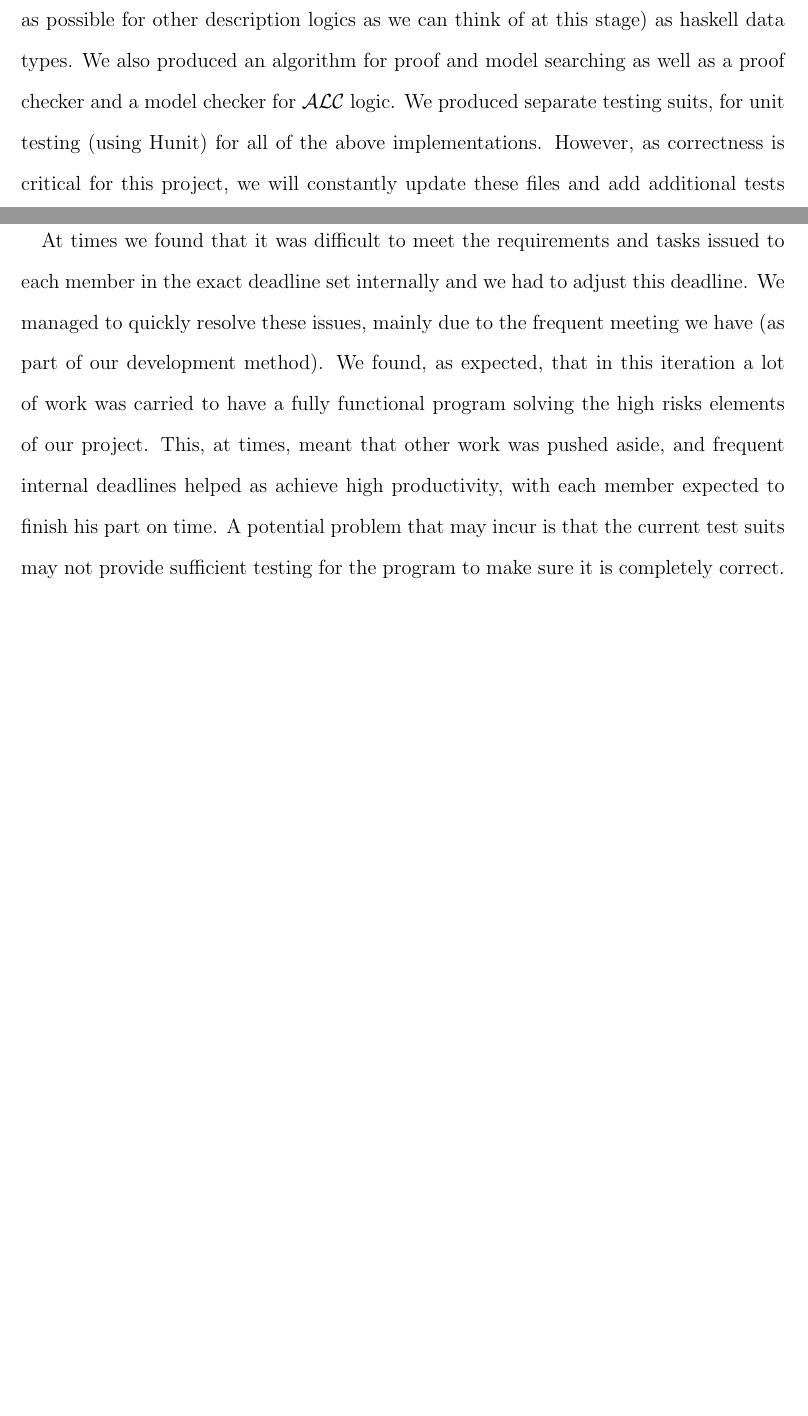
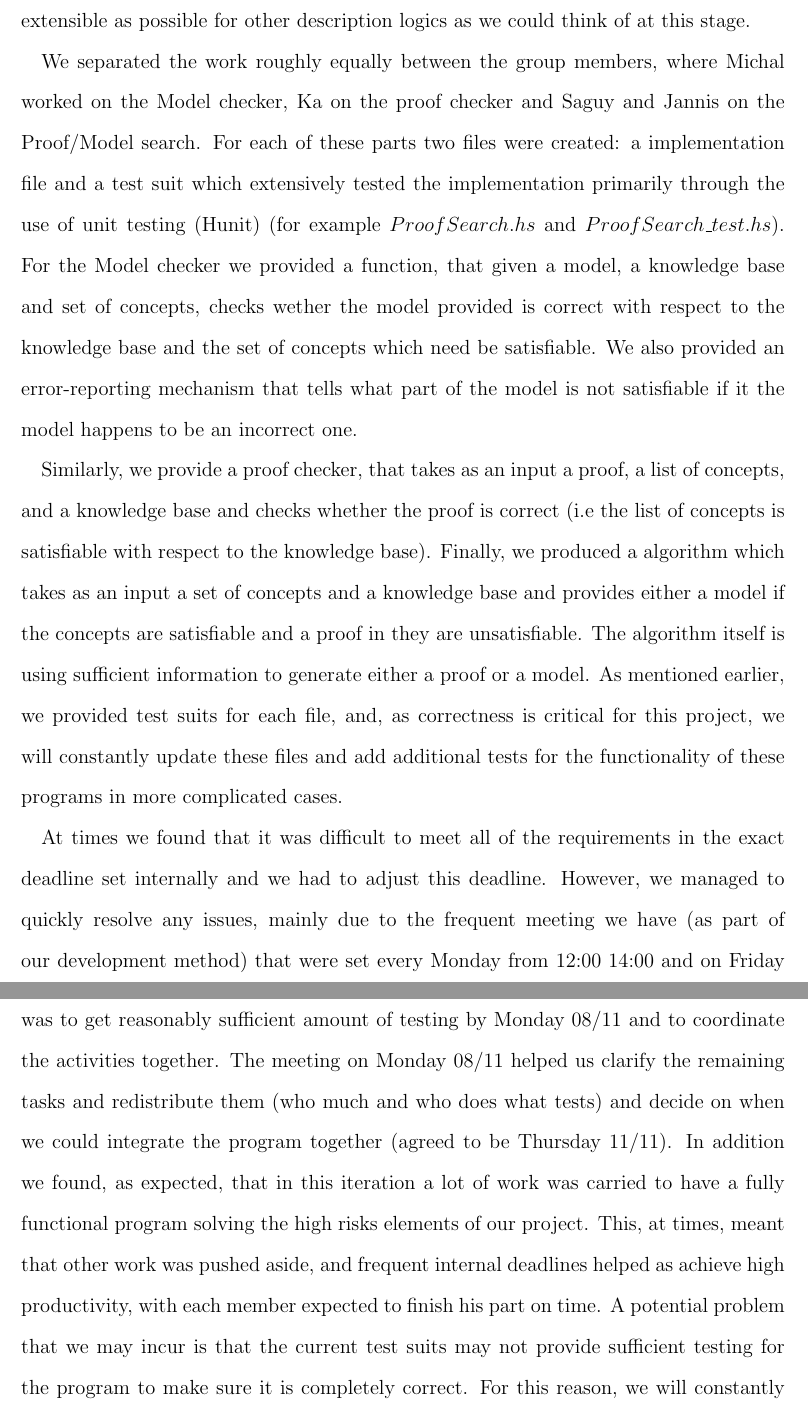
Before and after one commit to j5b/ps-pc, a LaTeX document (progress_report/progress_report.tex, which reads progress_report/saguy.tex): two parts of pages 4 and 5 of 10 before the commit and two parts of pages 5 and 6 of 11 after it, joined at a grey line, cut so that both start at the same text, the shorter picture padded with empty space. Compiled offline with pdfLaTeX.

Commit message:
revised version of sagie's part

```diff
--- a/progress_report/saguy.tex
+++ b/progress_report/saguy.tex
@@ -4,6 +4,10 @@ As detailed in the inception report, the original plan was to have two complete
 
-We completed the requirements for that first first iteration. We firstly produced a representation for concepts, models and proofs for $\mathcal{ALC}$ logic (that we made as extensible as possible for other description logics as we can think of at this stage) as haskell data types. We also produced an algorithm for proof and model searching as well as a proof checker and a model checker for $\mathcal{ALC}$ logic. We produced separate testing suits, for unit testing (using Hunit) for all of the above implementations. However, as correctness is critical for this project, we will constantly update these files and add additional tests for the functionality of these programs in more complicated cases.
+In order to provide a representation for concepts, models and proofs for $\mathcal{ALC}$ logic we produced three files in haskell: model.hs, proof.hs and signature.hs. The first provides the data type for model; This includes a domain which is a set of individuals in the model (represented as integers), a set of unary relations (i.e the assignment of concepts to a subset of the domain) and a set of binary relations (which is a string naming the relation and an assignment to the subset of Domain x Domain). The proof was represented inductively using a proofTree definition. The signature provided a representation for concepts corresponding directly to the concepts expressible in $\mathcal{ALC}$. This was made as extensible as possible for other description logics as we could think of at this stage.
 
-At times we found that it was difficult to meet the requirements and tasks issued to each member in the exact deadline set internally and we had to adjust this deadline. We managed to quickly resolve these issues, mainly due to the frequent meeting we have (as part of our development method). We found, as expected, that in this iteration a lot of work was carried to have a fully functional program solving the high risks elements of our project. This, at times, meant that other work was pushed aside, and frequent internal deadlines helped as achieve high productivity, with each member expected to finish his part on time. A potential problem that may incur is that the current test suits may not provide sufficient testing for the program to make sure it is completely correct. For this reason, we will constantly update the test suits in subsequent iterations.
+We separated the work roughly equally between the group members, where Michal worked on the Model checker, Ka on the proof checker and Saguy and Jannis on the Proof/Model search. For each of these parts two files were created: a implementation file and a test suit which extensively tested the implementation primarily through the use of unit testing (Hunit) (for example $ProofSearch.hs$ and $ProofSearch\_test.hs$). For the Model checker we provided a function, that given a model, a knowledge base and set of concepts, checks wether the model provided is correct with respect to the knowledge base and the set of concepts which need be satisfiable. We also provided an error-reporting mechanism that tells what part of the model is not satisfiable if it the model happens to be an incorrect one.
+
+Similarly, we provide a proof checker, that takes as an input a proof, a list of concepts, and a knowledge base and checks whether the proof is correct (i.e the list of concepts is satisfiable with respect to the knowledge base). Finally, we produced a algorithm which takes as an input a set of concepts and a knowledge base and provides either a model if the concepts are satisfiable and a proof in they are unsatisfiable. The algorithm itself is using sufficient information to generate either a proof or a model. As mentioned earlier, we provided test suits for each file, and, as correctness is critical for this project, we will constantly update these files and add additional tests for the functionality of these programs in more complicated cases.
+
+At times we found that it was difficult to meet all of the requirements in the exact deadline set internally and we had to adjust this deadline. However, we managed to quickly resolve any issues, mainly due to the frequent meeting we have (as part of our development method) that were set every Monday from 12:00 14:00 and on Friday from 16:00 to 17:00 as well as a weekly meeting with our supervisor. The main issue was to get reasonably sufficient amount of testing by Monday 08/11 and to coordinate the activities together. The meeting on Monday 08/11 helped us clarify the remaining tasks and redistribute them (who much and who does what tests) and decide on when we could integrate the program together (agreed to be Thursday 11/11). In addition we found, as expected, that in this iteration a lot of work was carried to have a fully functional program solving the high risks elements of our project. This, at times, meant that other work was pushed aside, and frequent internal deadlines helped as achieve high productivity, with each member expected to finish his part on time. A potential problem that we may incur is that the current test suits may not provide sufficient testing for the program to make sure it is completely correct. For this reason, we will constantly update the test suits in subsequent iterations.
 
 % SHOULD WE PERHAPS INCLUDE FORMAL REASONING
```
Also changed, not shown: progress_report/saguy.tex (2 more changed lines).
